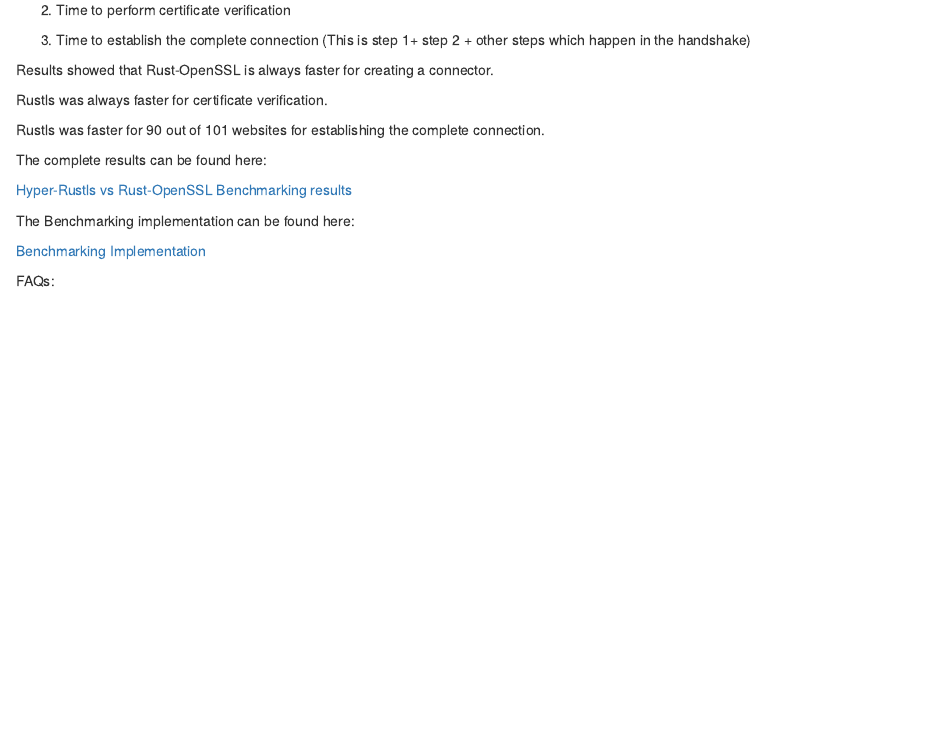
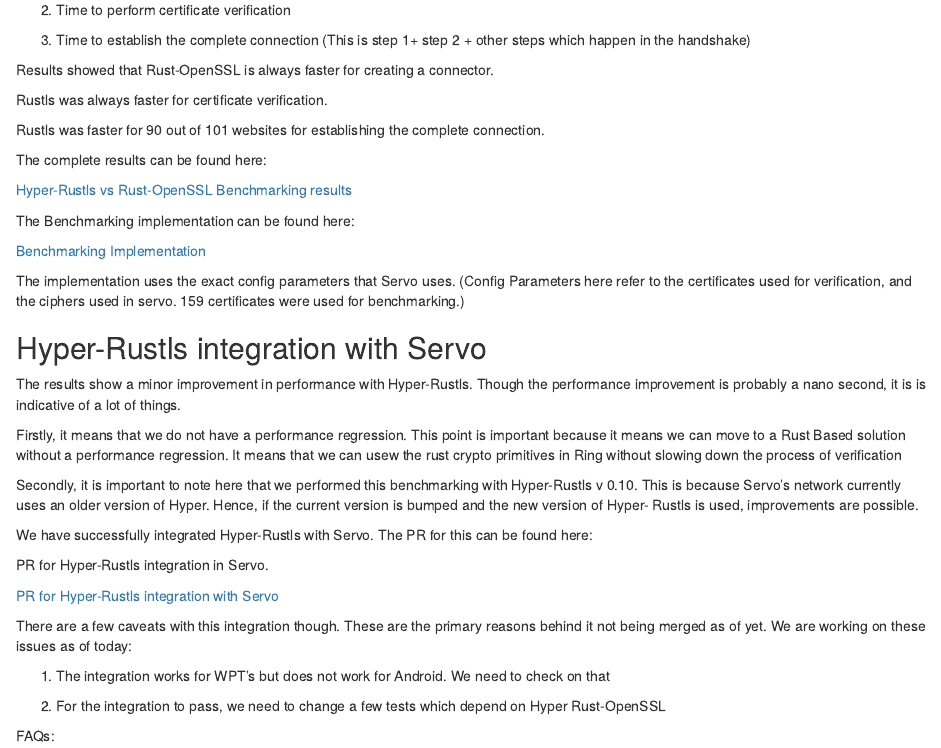
Before and after one commit to SimranGujral/FireBlood.github.io, an R Markdown document (Rustls and Servo.Rmd): the page in a window 1100 px wide, from 2000 px down. Rendered offline with R 4.5, knitr and Pandoc, with nearby package versions.

Commit message:
Update Rustls and Servo.Rmd

```diff
--- a/Rustls and Servo.Rmd
+++ b/Rustls and Servo.Rmd
@@ -136,6 +136,42 @@
 
 <a href="https://github.com/SimranGujral/hyper-openssl/blob/benchmarks/examples/alexa_bench.rs">Benchmarking Implementation</a>
 
+The implementation uses the exact config parameters that Servo uses.
+(Config Parameters here refer to the certificates used for verification, and the ciphers used in servo.
+159 certificates were used for benchmarking.)
+
+
+## Hyper-Rustls integration with Servo
+
+The results show a minor improvement in performance with Hyper-Rustls. Though the performance improvement is probably a nano second, it is is indicative of a lot of things.
+
+Firstly, it means that we do not have a performance regression.
+This point is important because it means we can move to a Rust Based solution without a performance regression. It means that we can usew the rust crypto primitives in Ring without slowing down the process of verification
+
+Secondly, it is important to note here that we performed this benchmarking with Hyper-Rustls v 0.10. This is because Servo's network currently uses an older version of Hyper. Hence, if the current version is bumped and the new version of Hyper- Rustls is used, improvements are possible.
+
+We have successfully integrated Hyper-Rustls with Servo. The PR for this can be found here:
+
+
+PR for Hyper-Rustls integration in Servo.
+
+
+<a href="https://github.com/servo/servo/pull/17938">PR for Hyper-Rustls integration with Servo</a>
+
+
+There are a few caveats with this integration though. These are the primary reasons behind it not being merged as of yet.
+We are working on these issues as of today:
+
+
+1) The integration works for WPT's but does not work for Android. We need to check on that
+
+2) For the integration to pass, we need to change a few tests which depend on Hyper Rust-OpenSSL
+
+
+
+
+
+
 
 
 
```
